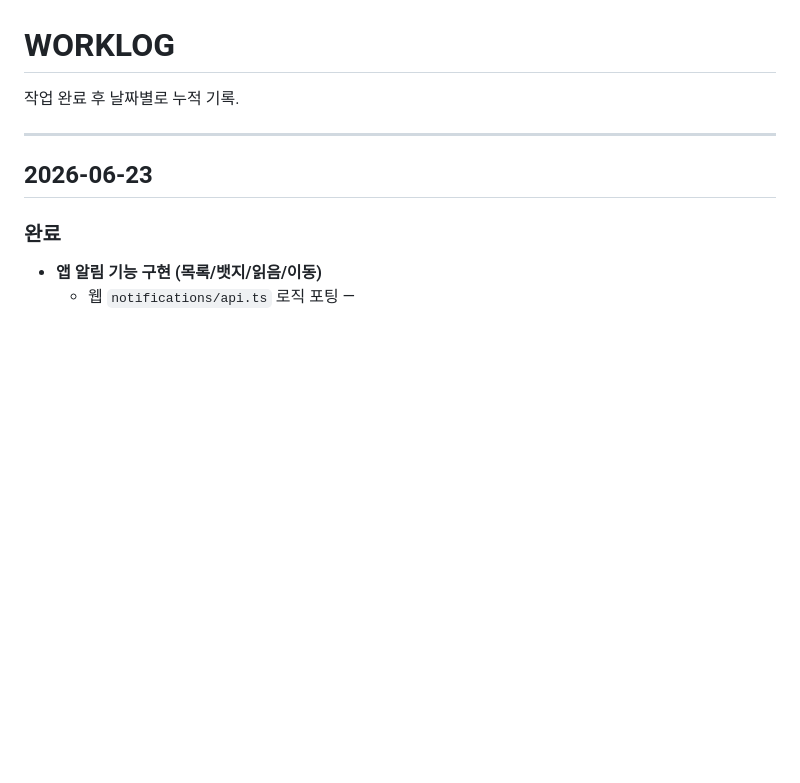
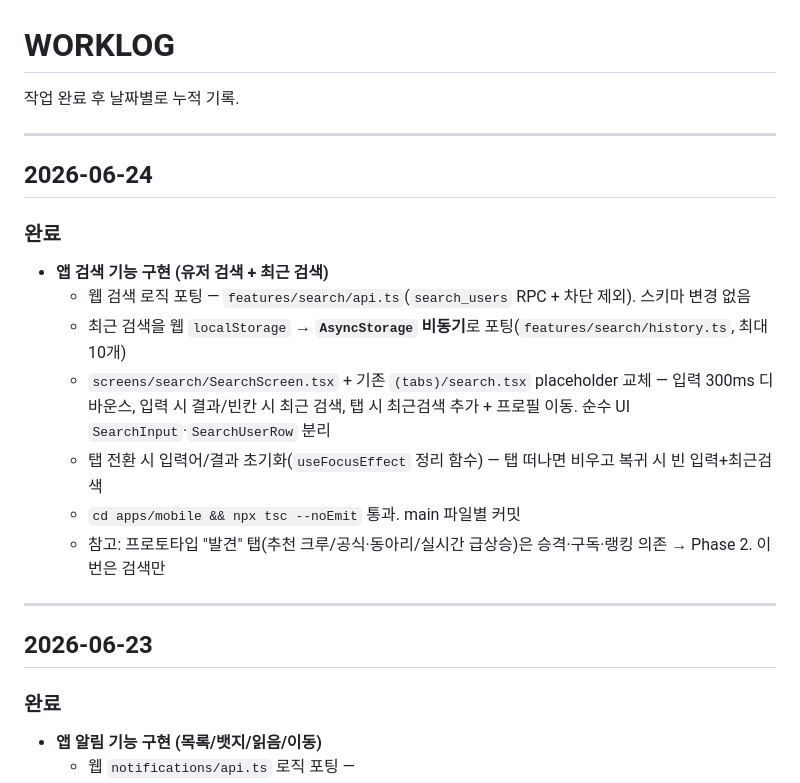
Before and after one commit to i-just-wokeup/univer, a Markdown page: docs/WORKLOG.md, the part around the change. GitHub-like rendering; blank space fills up the shorter version.

Commit message:
docs: 앱 검색 기능 작업 기록
Co-Authored-By: Claude Opus 4.8 <noreply@anthropic.com>

```diff
--- a/docs/WORKLOG.md
+++ b/docs/WORKLOG.md
@@ -1,6 +1,19 @@
 # WORKLOG
 
 작업 완료 후 날짜별로 누적 기록.
+
+---
+
+## 2026-06-24
+
+### 완료
+- **앱 검색 기능 구현 (유저 검색 + 최근 검색)**
+  - 웹 검색 로직 포팅 — `features/search/api.ts`(`search_users` RPC + 차단 제외). 스키마 변경 없음
+  - 최근 검색을 웹 `localStorage` → **`AsyncStorage` 비동기**로 포팅(`features/search/history.ts`, 최대 10개)
+  - `screens/search/SearchScreen.tsx` + 기존 `(tabs)/search.tsx` placeholder 교체 — 입력 300ms 디바운스, 입력 시 결과/빈칸 시 최근 검색, 탭 시 최근검색 추가 + 프로필 이동. 순수 UI `SearchInput`·`SearchUserRow` 분리
+  - 탭 전환 시 입력어/결과 초기화(`useFocusEffect` 정리 함수) — 탭 떠나면 비우고 복귀 시 빈 입력+최근검색
+  - `cd apps/mobile && npx tsc --noEmit` 통과. main 파일별 커밋
+  - 참고: 프로토타입 "발견" 탭(추천 크루/공식·동아리/실시간 급상승)은 승격·구독·랭킹 의존 → Phase 2. 이번은 검색만
 
 ---
 
```
Also changed, not shown: docs/PLAN.md (+2 -0 lines).
